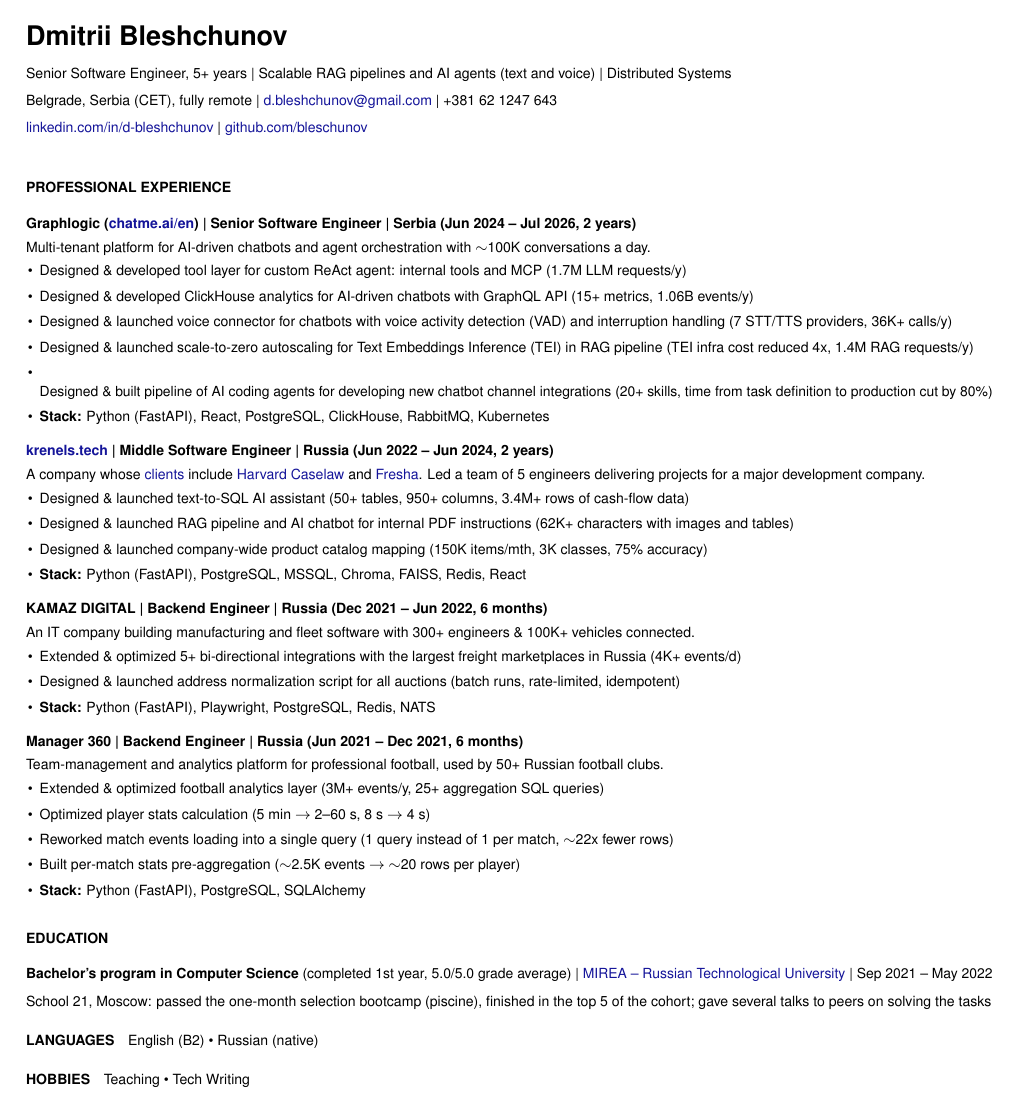
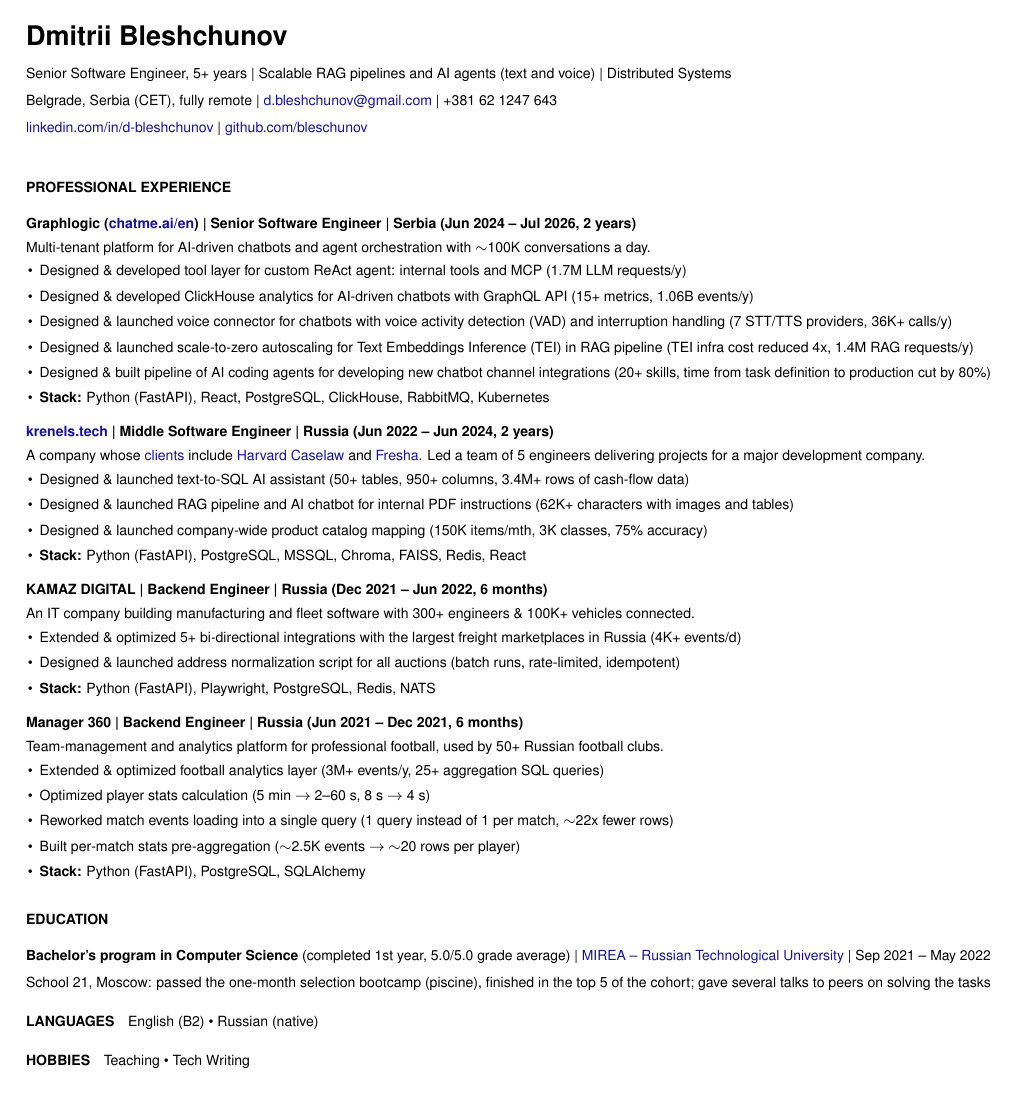
Before and after one commit to bleschunov/b8v, a LaTeX CV (cv/main.tex): the whole page. Compiled offline with pdfLaTeX.

Commit message:
CV: keep \oneline 1pt short of the line width
On TeX Live with pdfTeX 1.40.29 a box of exactly \linewidth no longer fits
next to the bullet, so the scaled line wrapped below an empty bullet.

Co-Authored-By: Claude Opus 5.5 <noreply@anthropic.com>

```diff
--- a/cv/main.tex
+++ b/cv/main.tex
@@ -49,8 +49,9 @@
 \newcommand{\stack}[1]{\item \textbf{Stack:} #1}
 
 % A labelled one-liner at the bottom: \fact{LANGUAGES}{English (B2) ...}
-% Shrinks a line just enough to keep it on one line.
-\newcommand{\oneline}[1]{\resizebox{\ifdim\width>\linewidth\linewidth\else\width\fi}{!}{#1}}
+% Shrinks a line just enough to keep it on one line (1pt short of the full width:
+% a box of exactly \linewidth wraps below the bullet on newer TeX Live).
+\newcommand{\oneline}[1]{\resizebox{\ifdim\width>\dimexpr\linewidth-1pt\relax\dimexpr\linewidth-1pt\relax\else\width\fi}{!}{#1}}
 
 \newcommand{\fact}[2]{\par\vspace{12pt}{\small\textbf{#1}\hspace{8pt}#2}\par}
 
```
